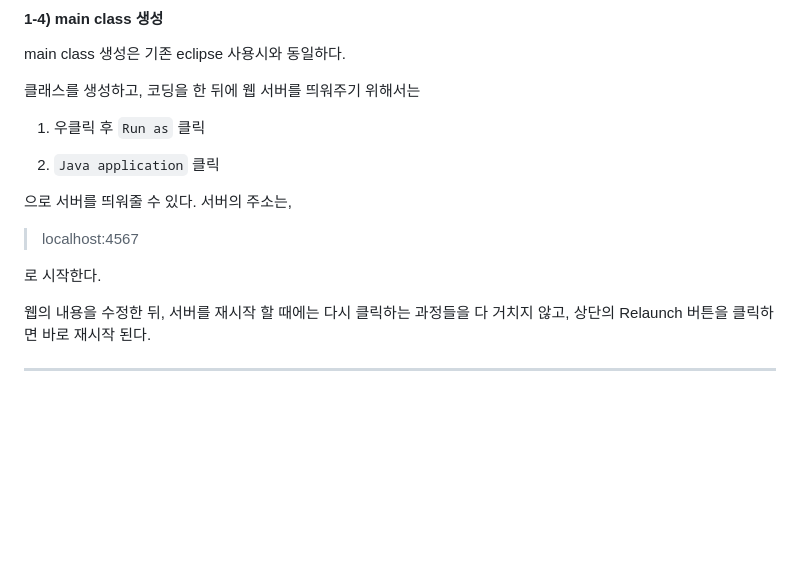
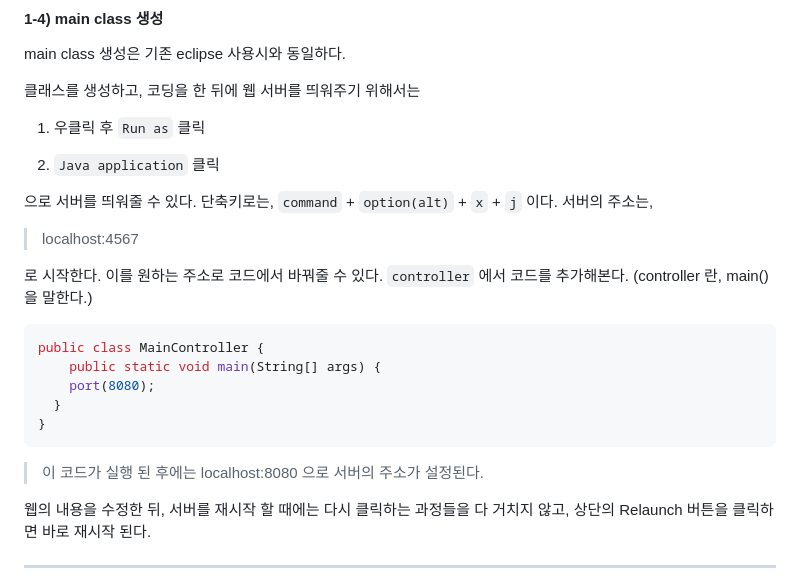
Before and after one commit to KOOSANGYOON/TIL, a Markdown page: TIL201801/TIL180110.md, the part around the change printed below. Rendered like a GitHub page; blank space fills up the shorter version.

````diff
--- a/TIL201801/TIL180110.md
+++ b/TIL201801/TIL180110.md
@@ -61,11 +63,20 @@ main class 생성은 기존 eclipse 사용시와 동일하다.
 
  2. `Java application` 클릭
 
-으로 서버를 띄워줄 수 있다. 서버의 주소는,
+으로 서버를 띄워줄 수 있다. 단축키로는, `command` + `option(alt)` + `x` + `j` 이다. 서버의 주소는,
 
 > localhost:4567
 
-로 시작한다.
+로 시작한다. 이를 원하는 주소로 코드에서 바꿔줄 수 있다. `controller` 에서 코드를 추가해본다. (controller 란, main() 을 말한다.)
+
+```java
+public class MainController {
+	public static void main(String[] args) {
+    port(8080);
+  }
+}
+```
+> 이 코드가 실행 된 후에는 localhost:8080 으로 서버의 주소가 설정된다.
 
 웹의 내용을 수정한 뒤, 서버를 재시작 할 때에는 다시 클릭하는 과정들을 다 거치지 않고,
 상단의 Relaunch 버튼을 클릭하면 바로 재시작 된다.
````
Also changed, not shown: other parts of TIL201801/TIL180110.md (+4 -2 lines), TIL201711/Image.png.
